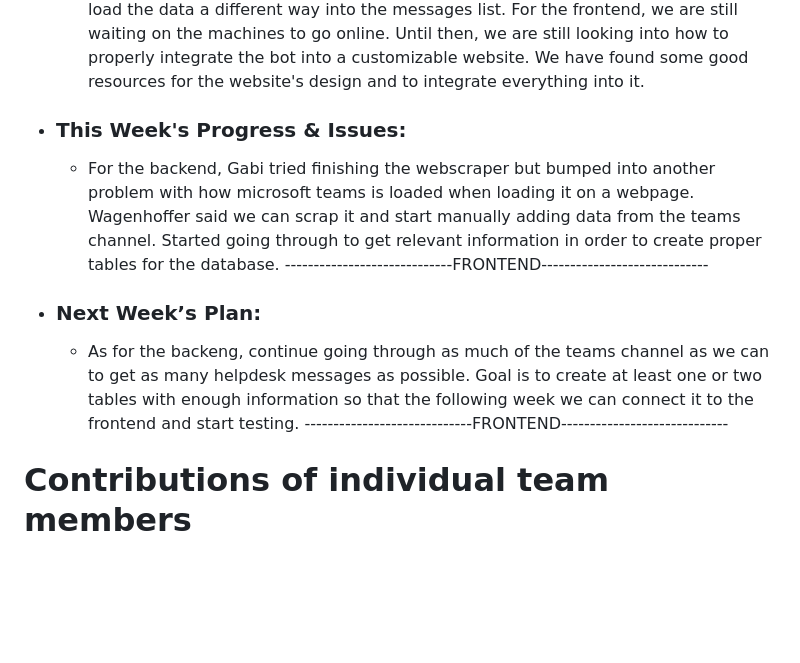
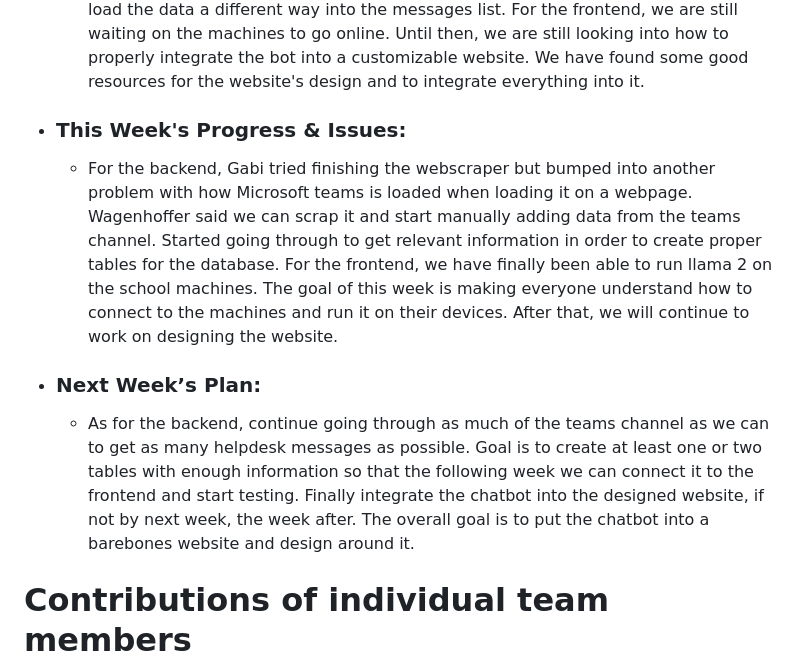
Before and after one commit to Gabi-Gindoff/PITA-repository, a Markdown page: Weekly-Reports/Week5-Oct18.md, the part around the change. Rendered like a GitHub page; blank space fills up the shorter version.

```diff
--- a/Weekly-Reports/Week5-Oct18.md
+++ b/Weekly-Reports/Week5-Oct18.md
@@ -2,9 +2,9 @@
   - ### Last Week’s Goals:
       -  Backend team continued working on the webscraper. Gabi was able to get it to login to the teams chat and scrape the last few messages. Problem with having it automatically scroll to get more than the last eight messages. Been doing some research and it has to do with the way teams is loaded on the webpage. As of right now, you have to scroll and stop at every message but this takes a while and is not a good way of getting all messages. Going to work on another way to see if we can load the data a different way into the messages list. For the frontend, we are still waiting on the machines to go online. Until then, we are still looking into how to properly integrate the bot into a customizable website. We have found some good resources for the website's design and to integrate everything into it.
   - ### This Week's Progress & Issues:
-      -  For the backend, Gabi tried finishing the webscraper but bumped into another problem with how microsoft teams is loaded when loading it on a webpage. Wagenhoffer said we can scrap it and start manually adding data from the teams channel. Started going through to get relevant information in order to create proper tables for the database. -----------------------------FRONTEND-----------------------------
+      -  For the backend, Gabi tried finishing the webscraper but bumped into another problem with how Microsoft teams is loaded when loading it on a webpage. Wagenhoffer said we can scrap it and start manually adding data from the teams channel. Started going through to get relevant information in order to create proper tables for the database. For the frontend, we have finally been able to run llama 2 on the school machines. The goal of this week is making everyone understand how to connect to the machines and run it on their devices. After that, we will continue to work on designing the website.
   - ### Next Week’s Plan:
-      -  As for the backeng, continue going through as much of the teams channel as we can to get as many helpdesk messages as possible. Goal is to create at least one or two tables with enough information so that the following week we can connect it to the frontend and start testing.  -----------------------------FRONTEND-----------------------------
+      -  As for the backend, continue going through as much of the teams channel as we can to get as many helpdesk messages as possible. Goal is to create at least one or two tables with enough information so that the following week we can connect it to the frontend and start testing.  Finally integrate the chatbot into the designed website, if not by next week, the week after. The overall goal is to put the chatbot into a barebones website and design around it.
 
 # Contributions of individual team members
   - ### Gabriella:
```
